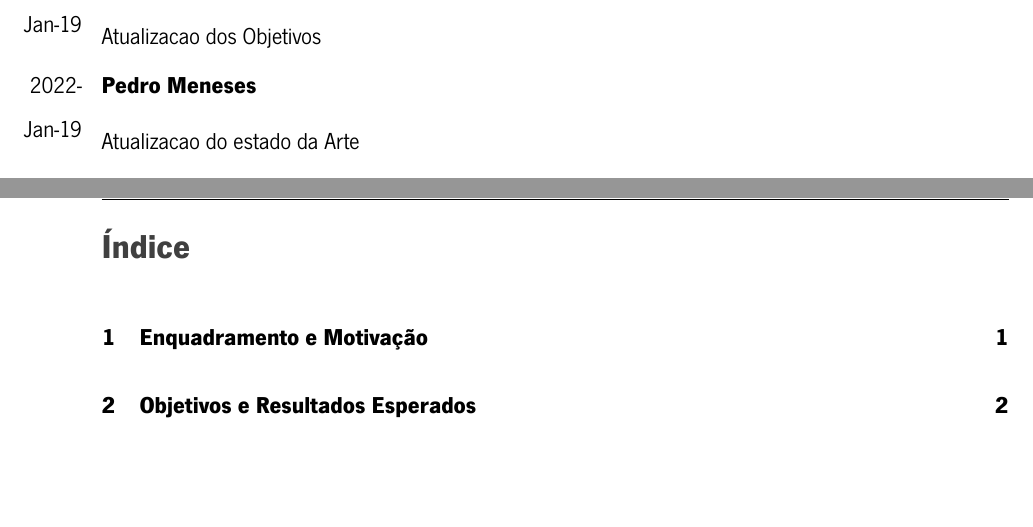
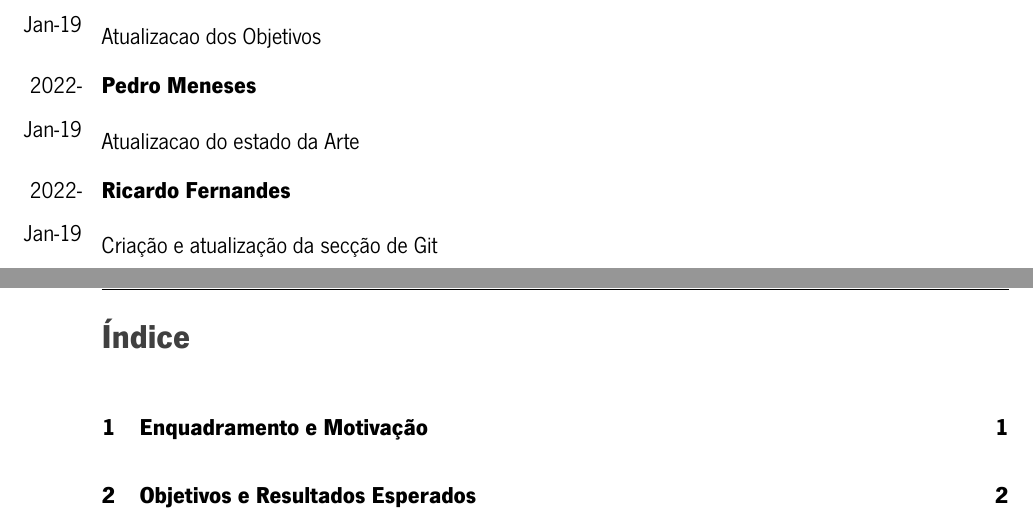
Before and after one commit to PedroMeneses97/LaTeXGIT, a LaTeX document (Documentos/relatorio/main.tex, which reads Documentos/relatorio/chapter/registo.tex): two parts of pages 2 and 3 of 9, joined at a grey line, cut so that both start at the same text, the shorter picture padded with empty space. Compiled offline with XeLaTeX.

Commit message:
Change Log

```diff
--- a/Documentos/relatorio/chapter/registo.tex
+++ b/Documentos/relatorio/chapter/registo.tex
@@ -12,3 +12,7 @@ Atualizacao dos Objetivos
 \begin{logentry}{2022-Jan-19}{Pedro Meneses}
 Atualizacao do estado da Arte
 \end{logentry}
+
+\begin{logentry}{2022-Jan-19}{Ricardo Fernandes}
+Criação e atualização da secção de Git
+\end{logentry}
```
